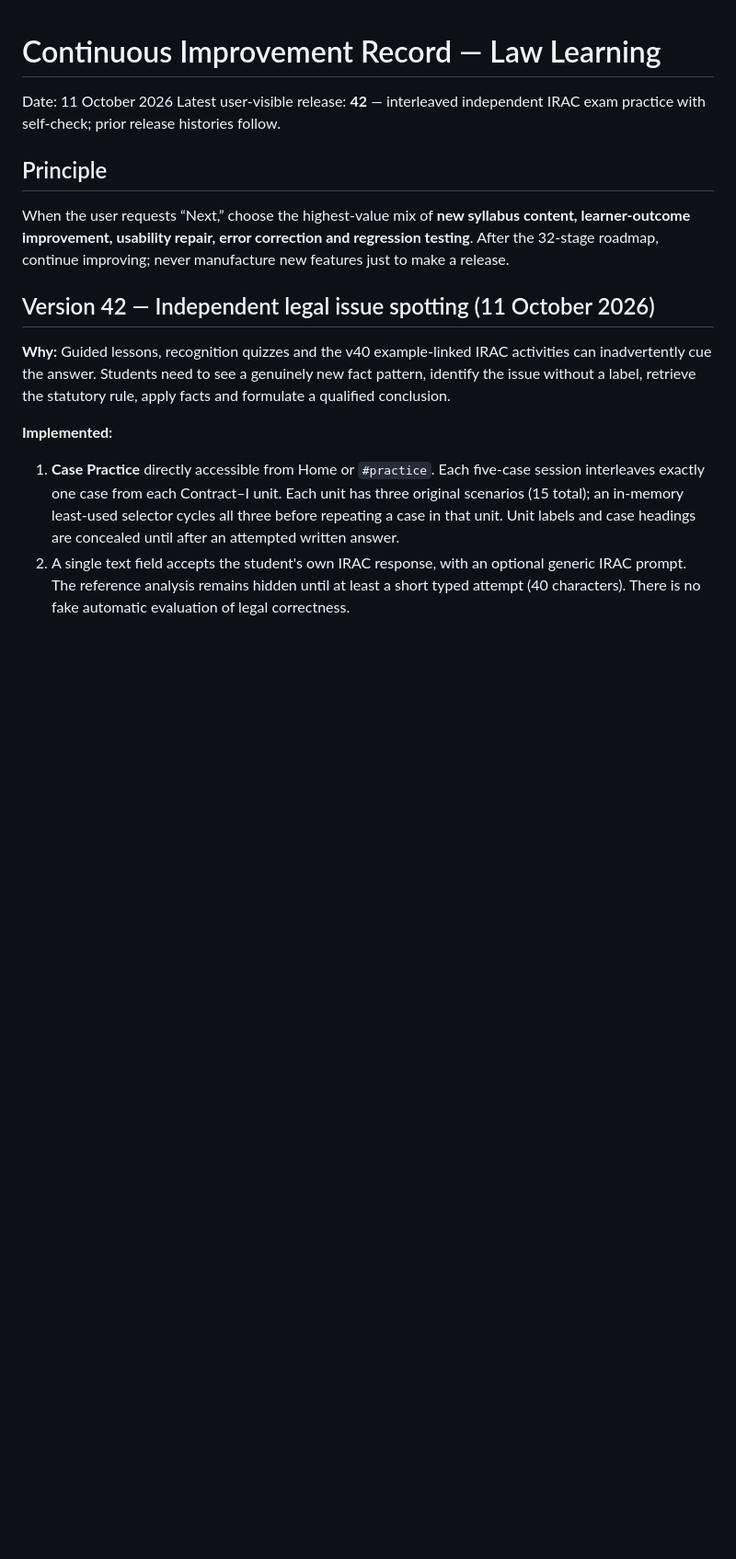
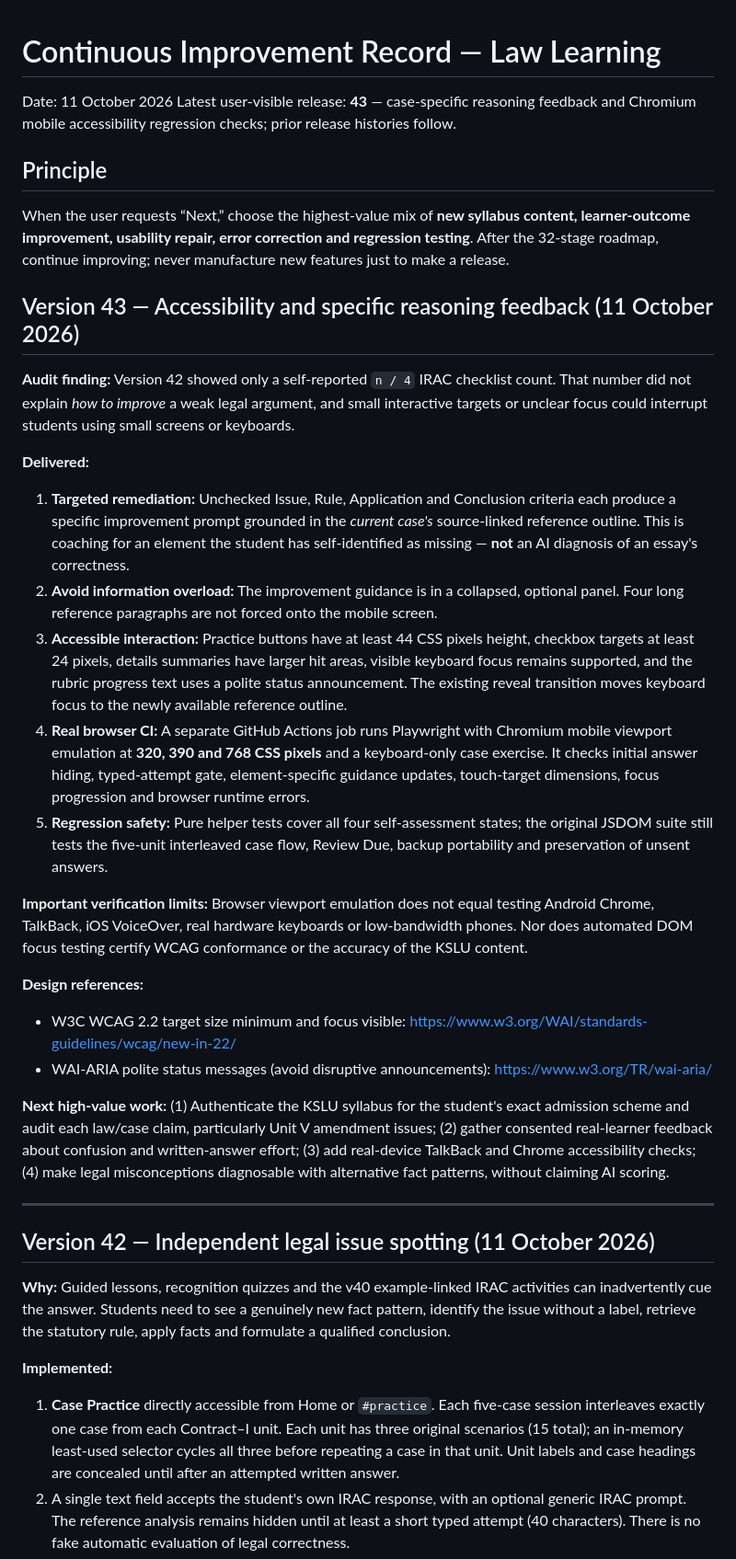
Before and after one commit to Manojislearning/law-learning, a Markdown page: docs/continuous-improvement.md, the part around the change. Shown at 92% size. Rendered like a GitHub page; blank space fills up the shorter version.

Commit message:
Record v43 WCAG-informed mobile interaction audit, legal gap feedback and actual browser test limits

```diff
--- a/docs/continuous-improvement.md
+++ b/docs/continuous-improvement.md
@@ -1,11 +1,32 @@
 # Continuous Improvement Record — Law Learning
 
 Date: 11 October 2026
-Latest user-visible release: **42** — interleaved independent IRAC exam practice with self-check; prior release histories follow.
+Latest user-visible release: **43** — case-specific reasoning feedback and Chromium mobile accessibility regression checks; prior release histories follow.
 
 ## Principle
 
 When the user requests “Next,” choose the highest-value mix of **new syllabus content, learner-outcome improvement, usability repair, error correction and regression testing**. After the 32-stage roadmap, continue improving; never manufacture new features just to make a release.
+
+## Version 43 — Accessibility and specific reasoning feedback (11 October 2026)
+
+**Audit finding:** Version 42 showed only a self-reported `n / 4` IRAC checklist count. That number did not explain *how to improve* a weak legal argument, and small interactive targets or unclear focus could interrupt students using small screens or keyboards.
+
+**Delivered:**
+1. **Targeted remediation:** Unchecked Issue, Rule, Application and Conclusion criteria each produce a specific improvement prompt grounded in the *current case's* source-linked reference outline. This is coaching for an element the student has self-identified as missing — **not** an AI diagnosis of an essay's correctness.
+2. **Avoid information overload:** The improvement guidance is in a collapsed, optional panel. Four long reference paragraphs are not forced onto the mobile screen.
+3. **Accessible interaction:** Practice buttons have at least 44 CSS pixels height, checkbox targets at least 24 pixels, details summaries have larger hit areas, visible keyboard focus remains supported, and the rubric progress text uses a polite status announcement. The existing reveal transition moves keyboard focus to the newly available reference outline.
+4. **Real browser CI:** A separate GitHub Actions job runs Playwright with Chromium mobile viewport emulation at **320, 390 and 768 CSS pixels** and a keyboard-only case exercise. It checks initial answer hiding, typed-attempt gate, element-specific guidance updates, touch-target dimensions, focus progression and browser runtime errors.
+5. **Regression safety:** Pure helper tests cover all four self-assessment states; the original JSDOM suite still tests the five-unit interleaved case flow, Review Due, backup portability and preservation of unsent answers.
+
+**Important verification limits:** Browser viewport emulation does not equal testing Android Chrome, TalkBack, iOS VoiceOver, real hardware keyboards or low-bandwidth phones. Nor does automated DOM focus testing certify WCAG conformance or the accuracy of the KSLU content.
+
+**Design references:**
+- W3C WCAG 2.2 target size minimum and focus visible: https://www.w3.org/WAI/standards-guidelines/wcag/new-in-22/
+- WAI-ARIA polite status messages (avoid disruptive announcements): https://www.w3.org/TR/wai-aria/
+
+**Next high-value work:** (1) Authenticate the KSLU syllabus for the student's exact admission scheme and audit each law/case claim, particularly Unit V amendment issues; (2) gather consented real-learner feedback about confusion and written-answer effort; (3) add real-device TalkBack and Chrome accessibility checks; (4) make legal misconceptions diagnosable with alternative fact patterns, without claiming AI scoring.
+
+---
 
 ## Version 42 — Independent legal issue spotting (11 October 2026)
 
```
